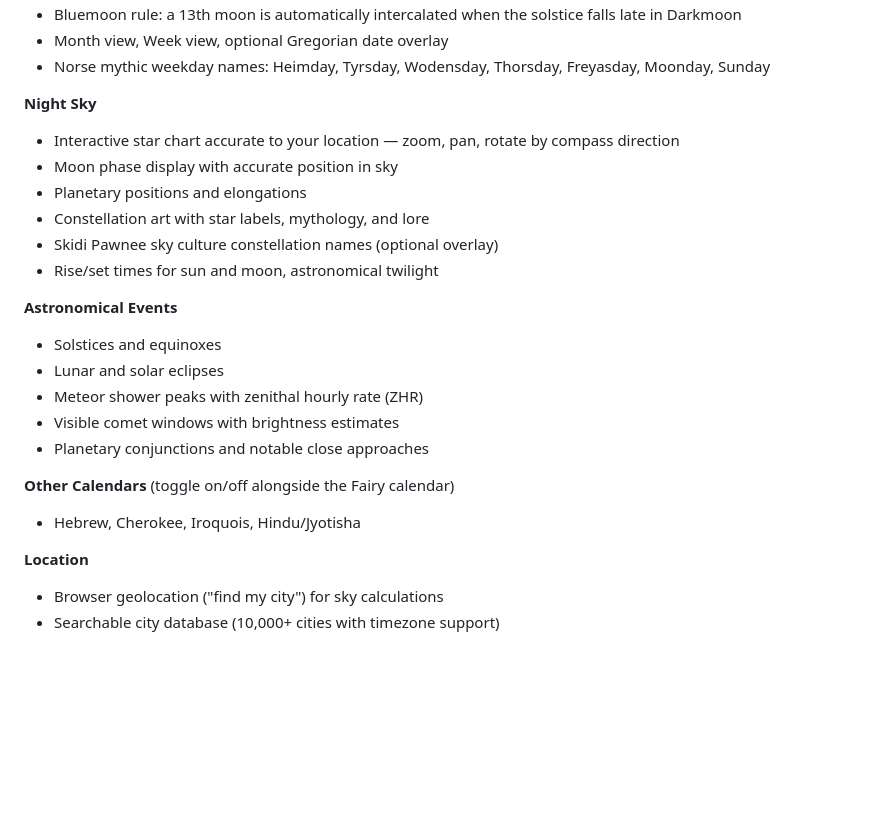
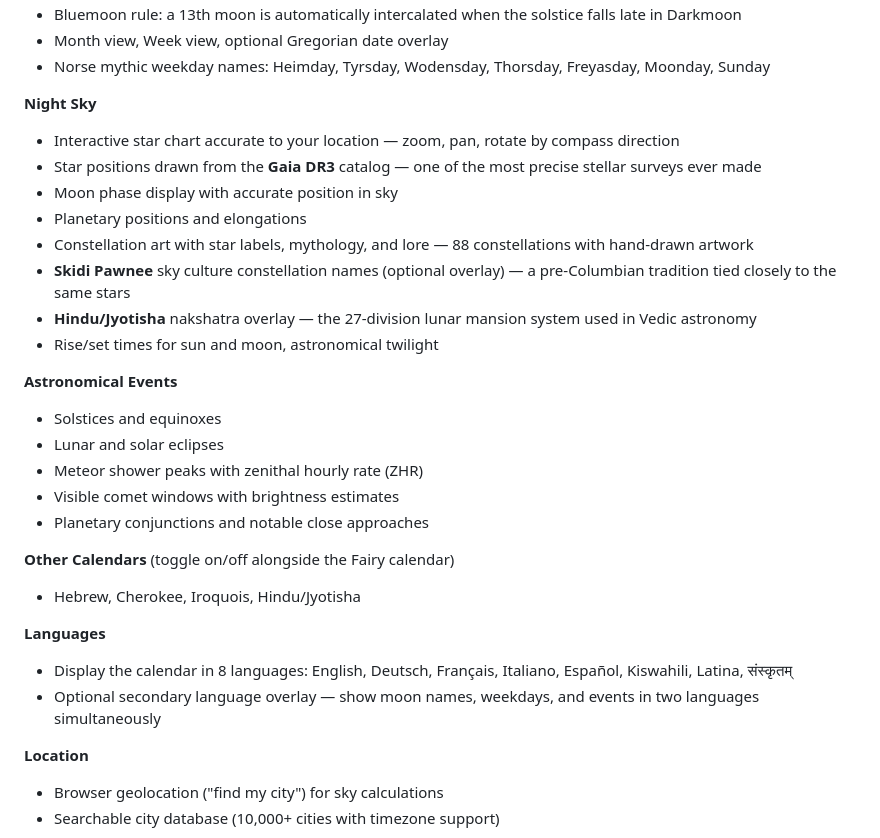
Before and after one commit to schyllic/fairy, a Markdown page: README.md, the part around the change. GitHub-like rendering; blank space fills up the shorter version.

Commit message:
README additions

```diff
--- a/README.md
+++ b/README.md
@@ -41,10 +41,12 @@ Built as a personal project for my wife and me. Pure vanilla HTML/CSS/JavaScript
 
 **Night Sky**
 - Interactive star chart accurate to your location — zoom, pan, rotate by compass direction
+- Star positions drawn from the **Gaia DR3** catalog — one of the most precise stellar surveys ever made
 - Moon phase display with accurate position in sky
 - Planetary positions and elongations
-- Constellation art with star labels, mythology, and lore
-- Skidi Pawnee sky culture constellation names (optional overlay)
+- Constellation art with star labels, mythology, and lore — 88 constellations with hand-drawn artwork
+- **Skidi Pawnee** sky culture constellation names (optional overlay) — a pre-Columbian tradition tied closely to the same stars
+- **Hindu/Jyotisha** nakshatra overlay — the 27-division lunar mansion system used in Vedic astronomy
 - Rise/set times for sun and moon, astronomical twilight
 
 **Astronomical Events**
@@ -56,6 +58,10 @@ Built as a personal project for my wife and me. Pure vanilla HTML/CSS/JavaScript
 
 **Other Calendars** (toggle on/off alongside the Fairy calendar)
 - Hebrew, Cherokee, Iroquois, Hindu/Jyotisha
+
+**Languages**
+- Display the calendar in 8 languages: English, Deutsch, Français, Italiano, Español, Kiswahili, Latina, संस्कृतम्
+- Optional secondary language overlay — show moon names, weekdays, and events in two languages simultaneously
 
 **Location**
 - Browser geolocation ("find my city") for sky calculations
```
